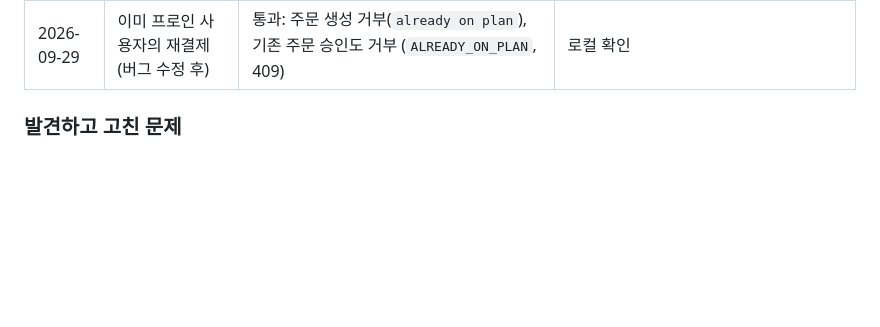
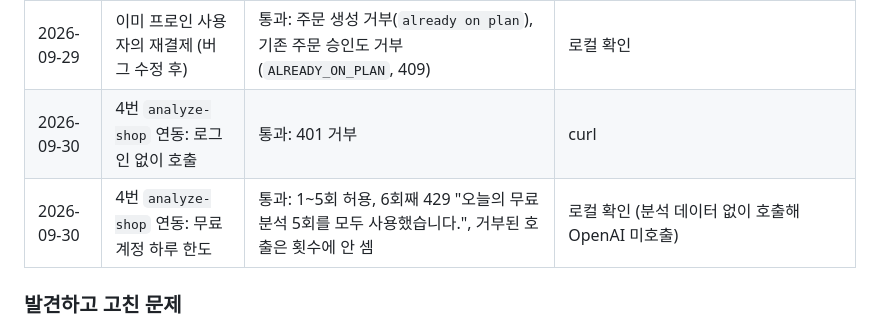
Before and after one commit to ctaleez51-art/sales-analysis, a Markdown page: docs/part2_auth_db.md, the part around the change. GitHub-like rendering; blank space fills up the shorter version.

Commit message:
4번 AI 서버 로그인·사용 한도 연동 테스트 결과 기록
Co-Authored-By: Claude Opus 5.5 <noreply@anthropic.com>

```diff
--- a/docs/part2_auth_db.md
+++ b/docs/part2_auth_db.md
@@ -106,6 +106,8 @@ secret·service_role 키와 토스 시크릿 키는 브라우저 코드와 저
 | 2026-09-29 | P4 완료된 결제 재승인 요청 | 통과: "이미 처리된 결제입니다."만 응답, 승인 시각 변화 없음. 다른 결제 키는 거부 (409) | Edge Function 직접 호출 |
 | 2026-09-29 | 로그인 없이 승인 요청 | 통과: "로그인이 필요합니다." (401) | curl |
 | 2026-09-29 | 이미 프로인 사용자의 재결제 (버그 수정 후) | 통과: 주문 생성 거부(`already on plan`), 기존 주문 승인도 거부 (`ALREADY_ON_PLAN`, 409) | 로컬 확인 |
+| 2026-09-30 | 4번 `analyze-shop` 연동: 로그인 없이 호출 | 통과: 401 거부 | curl |
+| 2026-09-30 | 4번 `analyze-shop` 연동: 무료 계정 하루 한도 | 통과: 1~5회 허용, 6회째 429 "오늘의 무료 분석 5회를 모두 사용했습니다.", 거부된 호출은 횟수에 안 셈 | 로컬 확인 (분석 데이터 없이 호출해 OpenAI 미호출) |
 
 ### 발견하고 고친 문제
 - **같은 계정의 프로 결제 2회 (2026-09-29):** 프로가 되면 결제 버튼을 화면에서만 숨겨서, 무료일 때 열어 둔 다른 탭에서 한 번 더 결제됨(테스트라 청구 없음). → DB 함수(주문 생성)와 Edge Function(승인 직전) 두 곳에서 "이미 같은 요금제인지"를 검사하도록 수정하고 재테스트 통과.
```
